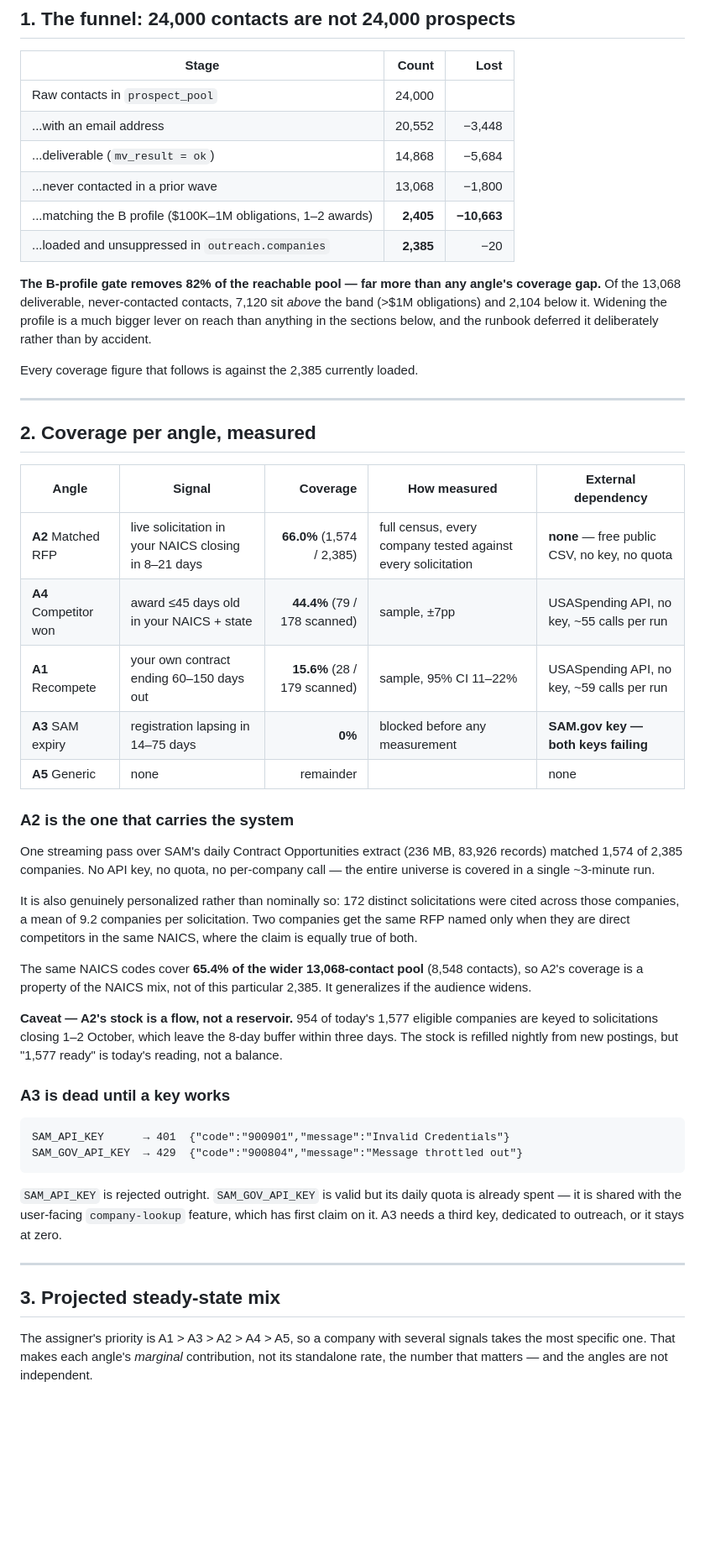
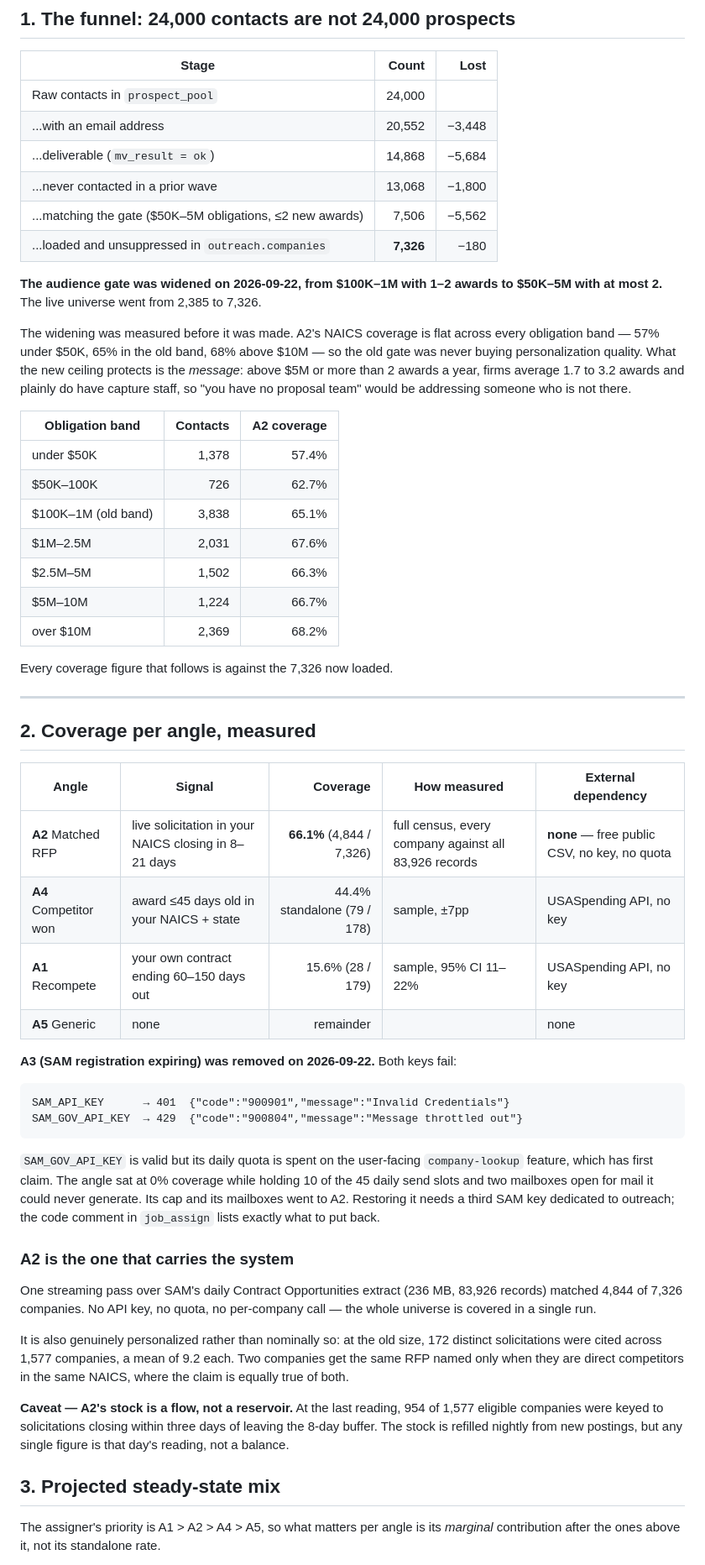
Before and after one commit to earlito47/govhub-marketing, a Markdown page: docs/instantly-angle-coverage.md, the part around one of its changes. Shown at 84% size. Drawn GitHub-style; blank space fills up the shorter version.

````diff
--- a/docs/instantly-angle-coverage.md
+++ b/docs/instantly-angle-coverage.md
@@ -18,16 +18,30 @@ trouble?
 | ...with an email address | 20,552 | −3,448 |
 | ...deliverable (`mv_result = ok`) | 14,868 | −5,684 |
 | ...never contacted in a prior wave | 13,068 | −1,800 |
-| ...matching the B profile ($100K–1M obligations, 1–2 awards) | **2,405** | **−10,663** |
-| ...loaded and unsuppressed in `outreach.companies` | **2,385** | −20 |
+| ...matching the gate ($50K–5M obligations, ≤2 new awards) | 7,506 | −5,562 |
+| ...loaded and unsuppressed in `outreach.companies` | **7,326** | −180 |
 
-**The B-profile gate removes 82% of the reachable pool — far more than any
-angle's coverage gap.** Of the 13,068 deliverable, never-contacted contacts,
-7,120 sit *above* the band (>$1M obligations) and 2,104 below it. Widening the
-profile is a much bigger lever on reach than anything in the sections below,
-and the runbook deferred it deliberately rather than by accident.
+**The audience gate was widened on 2026-09-22, from $100K–1M with 1–2 awards to
+$50K–5M with at most 2.** The live universe went from 2,385 to 7,326.
 
-Every coverage figure that follows is against the 2,385 currently loaded.
+The widening was measured before it was made. A2's NAICS coverage is flat
+across every obligation band — 57% under $50K, 65% in the old band, 68% above
+$10M — so the old gate was never buying personalization quality. What the new
+ceiling protects is the *message*: above $5M or more than 2 awards a year,
+firms average 1.7 to 3.2 awards and plainly do have capture staff, so "you have
+no proposal team" would be addressing someone who is not there.
+
+| Obligation band | Contacts | A2 coverage |
+|---|---:|---:|
+| under $50K | 1,378 | 57.4% |
+| $50K–100K | 726 | 62.7% |
+| $100K–1M (old band) | 3,838 | 65.1% |
+| $1M–2.5M | 2,031 | 67.6% |
+| $2.5M–5M | 1,502 | 66.3% |
+| $5M–10M | 1,224 | 66.7% |
+| over $10M | 2,369 | 68.2% |
+
+Every coverage figure that follows is against the 7,326 now loaded.
 
 ---
 
@@ -35,50 +49,43 @@ Every coverage figure that follows is against the 2,385 currently loaded.
 
 | Angle | Signal | Coverage | How measured | External dependency |
 |---|---|---:|---|---|
-| **A2** Matched RFP | live solicitation in your NAICS closing in 8–21 days | **66.0%** (1,574 / 2,385) | full census, every company tested against every solicitation | **none** — free public CSV, no key, no quota |
-| **A4** Competitor won | award ≤45 days old in your NAICS + state | **44.4%** (79 / 178 scanned) | sample, ±7pp | USASpending API, no key, ~55 calls per run |
-| **A1** Recompete | your own contract ending 60–150 days out | **15.6%** (28 / 179 scanned) | sample, 95% CI 11–22% | USASpending API, no key, ~59 calls per run |
-| **A3** SAM expiry | registration lapsing in 14–75 days | **0%** | blocked before any measurement | **SAM.gov key — both keys failing** |
+| **A2** Matched RFP | live solicitation in your NAICS closing in 8–21 days | **66.1%** (4,844 / 7,326) | full census, every company against all 83,926 records | **none** — free public CSV, no key, no quota |
+| **A4** Competitor won | award ≤45 days old in your NAICS + state | 44.4% standalone (79 / 178) | sample, ±7pp | USASpending API, no key |
+| **A1** Recompete | your own contract ending 60–150 days out | 15.6% (28 / 179) | sample, 95% CI 11–22% | USASpending API, no key |
 | **A5** Generic | none | remainder | | none |
 
-### A2 is the one that carries the system
-
-One streaming pass over SAM's daily Contract Opportunities extract (236 MB,
-83,926 records) matched 1,574 of 2,385 companies. No API key, no quota, no
-per-company call — the entire universe is covered in a single ~3-minute run.
-
-It is also genuinely personalized rather than nominally so: 172 distinct
-solicitations were cited across those companies, a mean of 9.2 companies per
-solicitation. Two companies get the same RFP named only when they are direct
-competitors in the same NAICS, where the claim is equally true of both.
-
-The same NAICS codes cover **65.4% of the wider 13,068-contact pool** (8,548
-contacts), so A2's coverage is a property of the NAICS mix, not of this
-particular 2,385. It generalizes if the audience widens.
-
-**Caveat — A2's stock is a flow, not a reservoir.** 954 of today's 1,577
-eligible companies are keyed to solicitations closing 1–2 October, which leave
-the 8-day buffer within three days. The stock is refilled nightly from new
-postings, but "1,577 ready" is today's reading, not a balance.
-
-### A3 is dead until a key works
+**A3 (SAM registration expiring) was removed on 2026-09-22.** Both keys fail:
 
 ```
 SAM_API_KEY      → 401  {"code":"900901","message":"Invalid Credentials"}
 SAM_GOV_API_KEY  → 429  {"code":"900804","message":"Message throttled out"}
 ```
 
-`SAM_API_KEY` is rejected outright. `SAM_GOV_API_KEY` is valid but its daily
-quota is already spent — it is shared with the user-facing `company-lookup`
-feature, which has first claim on it. A3 needs a third key, dedicated to
-outreach, or it stays at zero.
+`SAM_GOV_API_KEY` is valid but its daily quota is spent on the user-facing
+`company-lookup` feature, which has first claim. The angle sat at 0% coverage
+while holding 10 of the 45 daily send slots and two mailboxes open for mail it
+could never generate. Its cap and its mailboxes went to A2. Restoring it needs
+a third SAM key dedicated to outreach; the code comment in `job_assign` lists
+exactly what to put back.
 
----
+### A2 is the one that carries the system
+
+One streaming pass over SAM's daily Contract Opportunities extract (236 MB,
+83,926 records) matched 4,844 of 7,326 companies. No API key, no quota, no
+per-company call — the whole universe is covered in a single run.
+
+It is also genuinely personalized rather than nominally so: at the old size,
+172 distinct solicitations were cited across 1,577 companies, a mean of 9.2
+each. Two companies get the same RFP named only when they are direct
+competitors in the same NAICS, where the claim is equally true of both.
+
+**Caveat — A2's stock is a flow, not a reservoir.** At the last reading, 954 of
+1,577 eligible companies were keyed to solicitations closing within three days
+of leaving the 8-day buffer. The stock is refilled nightly from new postings,
+but any single figure is that day's reading, not a balance.
 
 ## 3. Projected steady-state mix
 
-The assigner's priority is A1 > A3 > A2 > A4 > A5, so a company with several
-signals takes the most specific one. That makes each angle's *marginal*
-contribution, not its standalone rate, the number that matters — and the angles
-are not independent.
+The assigner's priority is A1 > A2 > A4 > A5, so what matters per angle is its
+*marginal* contribution after the ones above it, not its standalone rate.
 
````
Also changed, not shown: other parts of docs/instantly-angle-coverage.md (+118 -76 lines).
